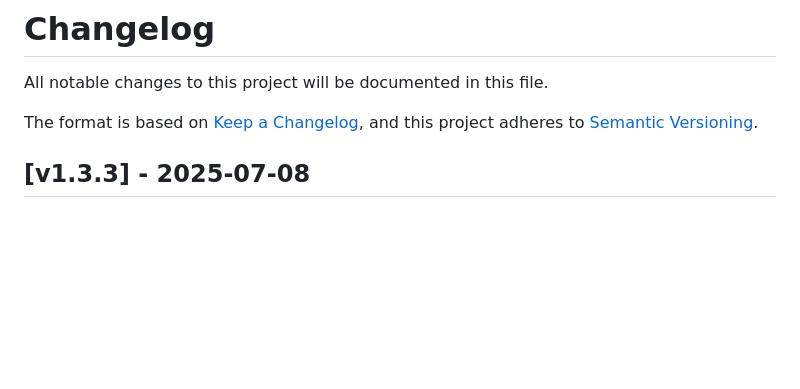
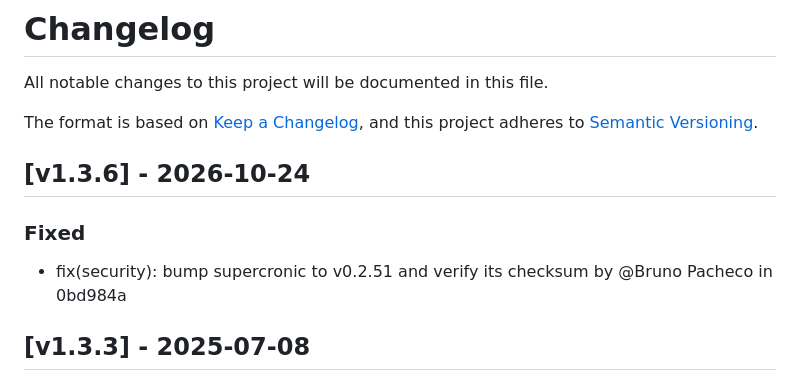
Before and after one commit to GenomicDataInfrastructure/gdi-userportal-rems-synchronizer, a Markdown page: CHANGELOG.md, the part around the change. Drawn GitHub-style; blank space fills up the shorter version.

Commit message:
doc: update CHANGELOG.md for v1.3.6

```diff
--- a/CHANGELOG.md
+++ b/CHANGELOG.md
@@ -10,6 +10,12 @@ All notable changes to this project will be documented in this file.
 
 The format is based on [Keep a Changelog](https://keepachangelog.com/en/1.1.0/),
 and this project adheres to [Semantic Versioning](https://semver.org/spec/v2.0.0.html).
+
+
+## [v1.3.6] - 2026-10-24
+
+### Fixed
+- fix(security): bump supercronic to v0.2.51 and verify its checksum by @Bruno Pacheco in 0bd984a
 
 
 ## [v1.3.3] - 2025-07-08
```
